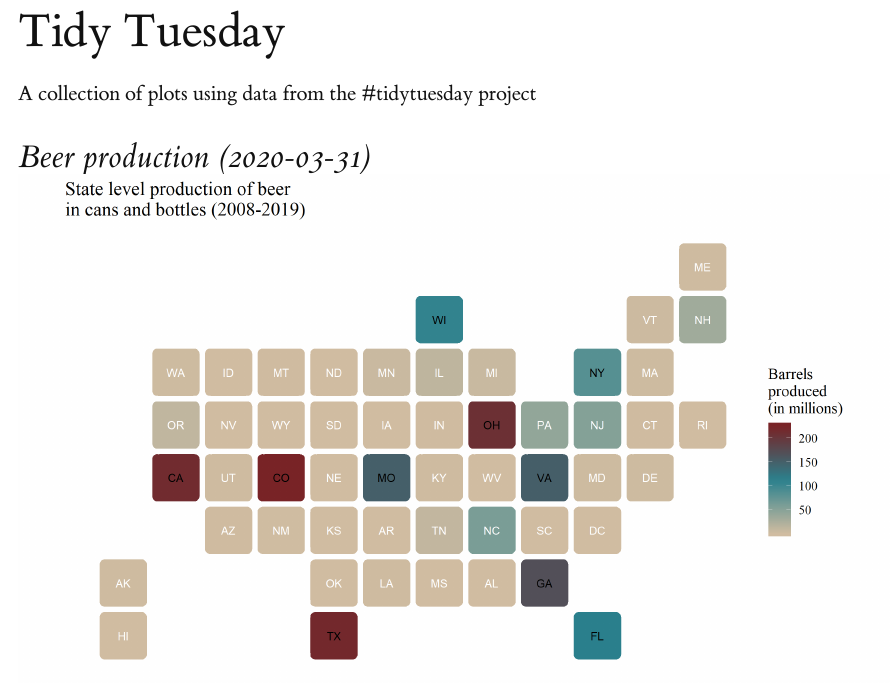
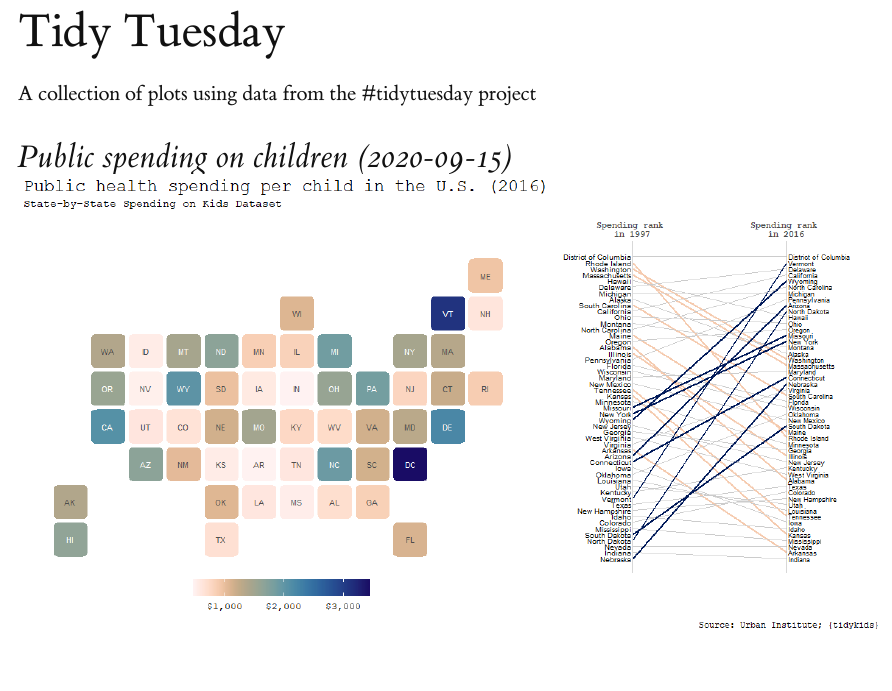
Before and after one commit to iecastro/tidy-tuesday, an R Markdown document (docs/index.Rmd): the page in a window 1100 px wide, from its top. Rendered offline with R 4.5, knitr and Pandoc, with nearby package versions.

Commit message:
update readme

````diff
--- a/docs/index.Rmd
+++ b/docs/index.Rmd
@@ -21,6 +21,15 @@ options(htmltools.dir.version = FALSE)
 
 
 A collection of plots using data from the #tidytuesday project
+
+# Public spending on children (2020-09-15)
+
+
+```{r, fig.fullwidth = TRUE}
+knitr::include_graphics("../plots/2020-09-15-child-spending/pubhealth.png")
+
+```
+
 
 # Beer production (2020-03-31)
 
````
